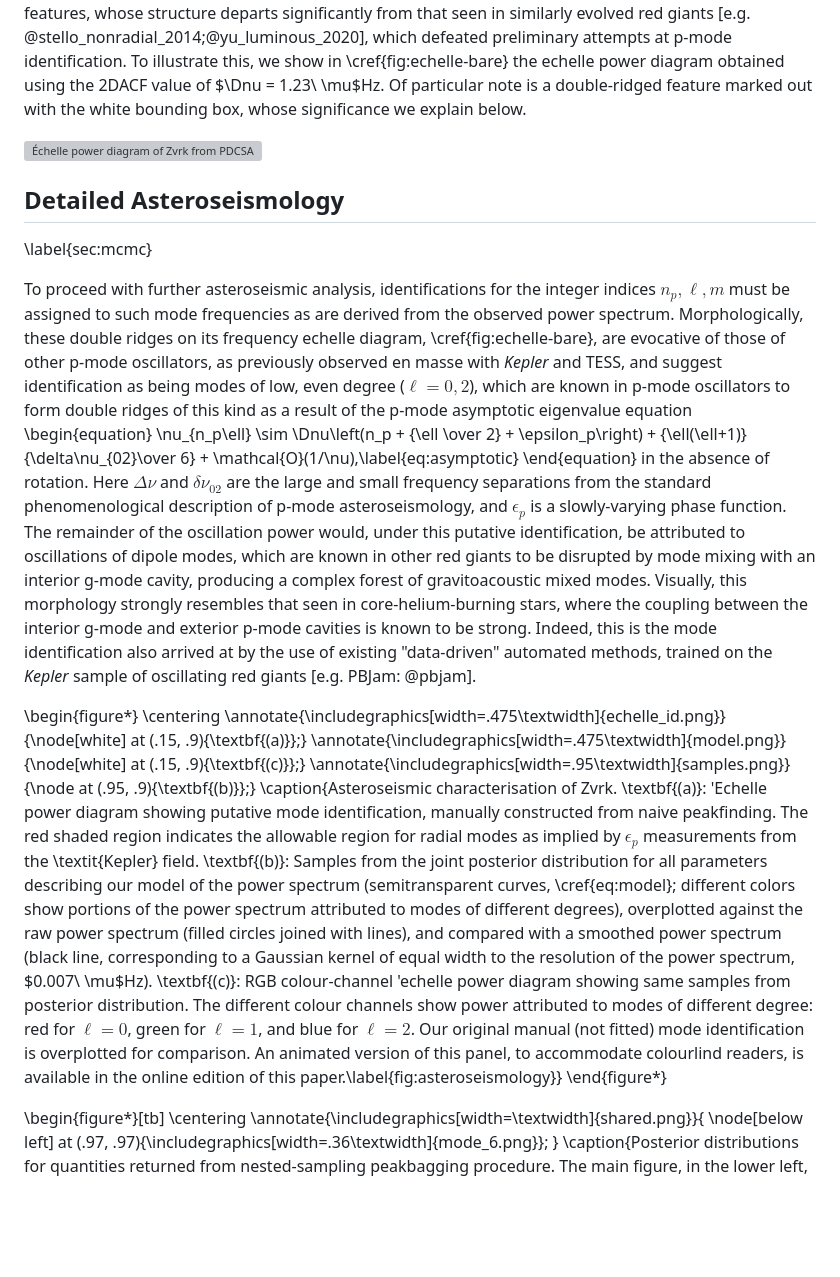
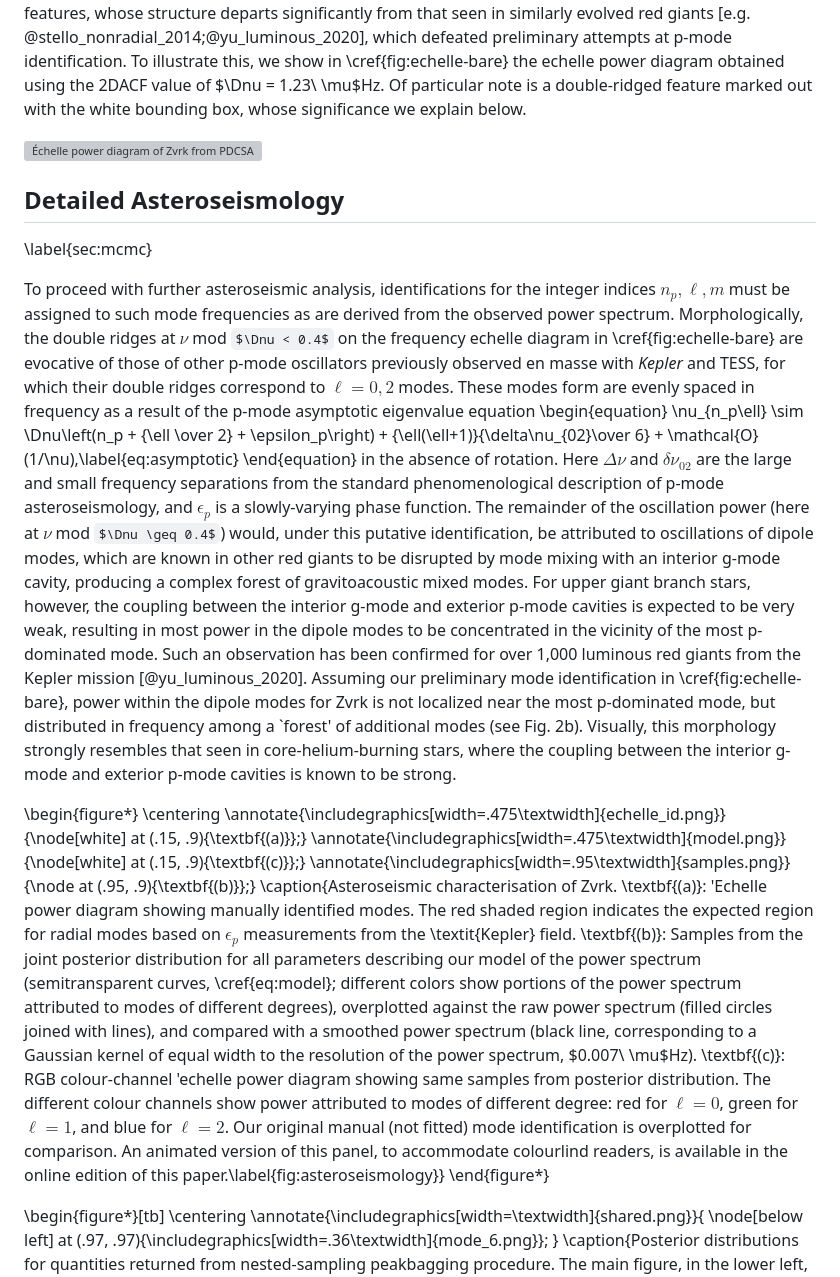
Before and after one commit to darthoctopus/zvrk, a Markdown page: Writeup/zvrk.md, the part around one of its changes. Drawn GitHub-style; some formulas as TeX source; blank space fills up the shorter version; grey boxes are pictures that could not be loaded.

Commit message:
TwoPointOne, Also Added Comments File

```diff
--- a/Writeup/zvrk.md
+++ b/Writeup/zvrk.md
@@ -42,23 +42,24 @@ Zvrk was initially flagged for asteroseismic analysis as part of an ongoing larg
 
 Among this sample, Zvrk stood out because of an unusually large surface lithium abundance ($\mathrm{A(Li)} \sim 3.2$; cf. \autoref{sec:spec}). Also unusually for a red giant, it was observed by TESS at two-minute cadence: in Cycle 1 (Sectors 1-13), Cycle 3 (Sectors 27-39), and the ongoing Cycle 5. This allowed our analysis to be performed with respect to the publicly available presearch data conditioning simple aperture photometry (PDCSAP) lightcurves instead. Moreover, its power spectrum exhibits unusual features, whose structure departs significantly from that seen in similarly evolved red giants [e.g. @stello_nonradial_2014;@yu_luminous_2020], which defeated preliminary attempts at p-mode identification. To illustrate this, we show in \cref{fig:echelle-bare} the echelle power diagram obtained using the 2DACF value of $\Dnu =  1.23\ \mu$Hz. Of particular note is a double-ridged feature marked out with the white bounding box, whose significance we explain below.
 
-![Échelle power diagram of Zvrk from PDCSAP lightcurves, using a nominal value of $\Dnu = 1.23\ \mu$Hz. The white dashed rectangle shows a double-ridge feature which, naively applying the asymptotic relation \cref{eq:asymptotic}, one would expect to identify as being radial and quadrupole modes. Under this identification, the remaining peaks must be identified as dipole mixed modes, as they do not appear to obey the same asymptotic relation. \label{fig:echelle-bare}](echelle_bare.png)
+![Échelle power diagram of Zvrk from PDCSAP lightcurves, using a nominal value of $\Dnu = 1.23\ \mu$Hz. The white dashed rectangle shows a double-ridge feature which, by naively applying the asymptotic relation \cref{eq:asymptotic}, assumes their identification as ridges corresponding to radial and quadrupole modes. Under this identification, any excess power outside the rectangle is identified as dipole modes. \label{fig:echelle-bare}](echelle_bare.png)
 
 ## Detailed Asteroseismology
 
 \label{sec:mcmc}
 
-To proceed with further asteroseismic analysis, identifications for the integer indices $n_p, \ell, m$ must be assigned to such mode frequencies as are derived from the observed power spectrum. Morphologically, these double ridges on its frequency echelle diagram, \cref{fig:echelle-bare}, are evocative of those of other p-mode oscillators, as previously observed en masse with *Kepler* and TESS, and suggest identification as being modes of low, even degree ($\ell = 0, 2$), which are known in p-mode oscillators to form double ridges of this kind as a result of the p-mode asymptotic eigenvalue equation
+To proceed with further asteroseismic analysis, identifications for the integer indices $n_p, \ell, m$ must be assigned to such mode frequencies as are derived from the observed power spectrum. Morphologically, the double ridges at $\nu$ mod $\Dnu < 0.4$ on the frequency echelle diagram in \cref{fig:echelle-bare} are evocative of those of other p-mode oscillators previously observed en masse with *Kepler* and TESS, for which their double ridges correspond to $\ell = 0, 2$ modes. These modes form are evenly spaced in frequency as a result of the p-mode asymptotic eigenvalue equation
 \begin{equation}
 \nu_{n_p\ell} \sim \Dnu\left(n_p + {\ell \over 2} + \epsilon_p\right) + {\ell(\ell+1)}{\delta\nu_{02}\over 6} + \mathcal{O}(1/\nu),\label{eq:asymptotic}
-\end{equation} in the absence of rotation. Here $\Delta\nu$ and $\delta\nu_{02}$ are the large and small frequency separations from the standard phenomenological description of p-mode asteroseismology, and $\epsilon_p$ is a slowly-varying phase function. The remainder of the oscillation power would, under this putative identification, be attributed to oscillations of dipole modes, which are known in other red giants to be disrupted by mode mixing with an interior g-mode cavity, producing a complex forest of gravitoacoustic mixed modes. Visually, this morphology strongly resembles that seen in core-helium-burning stars, where the coupling between the interior g-mode and exterior p-mode cavities is known to be strong. Indeed, this is the mode identification also arrived at by the use of existing "data-driven" automated methods, trained on the *Kepler* sample of oscillating red giants [e.g. PBJam: @pbjam].
+\end{equation} in the absence of rotation. Here $\Delta\nu$ and $\delta\nu_{02}$ are the large and small frequency separations from the standard phenomenological description of p-mode asteroseismology, and $\epsilon_p$ is a slowly-varying phase function. The remainder of the oscillation power (here at $\nu$ mod $\Dnu \geq 0.4$) would, under this putative identification, be attributed to oscillations of dipole modes, which are known in other red giants to be disrupted by mode mixing with an interior g-mode cavity, producing a complex forest of gravitoacoustic mixed modes. For upper giant branch stars, however, the coupling between the interior g-mode and exterior p-mode cavities is expected to be very weak, resulting in most power in the dipole modes to be concentrated in the vicinity of the most p-dominated mode. Such an observation has been confirmed for over 1,000 luminous red giants from the Kepler mission [@yu_luminous_2020]. Assuming our preliminary mode identification in \cref{fig:echelle-bare}, power within the dipole modes for Zvrk is not localized near the most p-dominated mode, but distributed in frequency among a `forest' of additional modes (see Fig. 2b). Visually, this morphology strongly resembles that seen in core-helium-burning stars, where the
+coupling between the interior g-mode and exterior p-mode cavities is known to be strong.
 
 \begin{figure*}
 \centering
 \annotate{\includegraphics[width=.475\textwidth]{echelle_id.png}}{\node[white] at (.15, .9){\textbf{(a)}};}
 \annotate{\includegraphics[width=.475\textwidth]{model.png}}{\node[white] at (.15, .9){\textbf{(c)}};}
 \annotate{\includegraphics[width=.95\textwidth]{samples.png}}{\node at (.95, .9){\textbf{(b)}};}
-\caption{Asteroseismic characterisation of Zvrk. \textbf{(a)}: \'Echelle power diagram showing putative mode identification, manually constructed from naive peakfinding. The red shaded region indicates the allowable region for radial modes as implied by $\epsilon_p$ measurements from the \textit{Kepler} field. \textbf{(b)}: Samples from the joint posterior distribution for all parameters describing our model of the power spectrum (semitransparent curves, \cref{eq:model}; different colors show portions of the power spectrum attributed to modes of different degrees), overplotted against the raw power spectrum (filled circles joined with lines), and compared with a smoothed power spectrum (black line, corresponding to a Gaussian kernel of equal width to the resolution of the power spectrum, $0.007\ \mu$Hz). \textbf{(c)}: RGB colour-channel \'echelle power diagram showing same samples from posterior distribution. The different colour channels show power attributed to modes of different degree: red for $\ell = 0$, green for $\ell = 1$, and blue for $\ell = 2$. Our original manual (not fitted) mode identification is overplotted for comparison. An animated version of this panel, to accommodate colourlind readers, is available in the online edition of this paper.\label{fig:asteroseismology}}
+\caption{Asteroseismic characterisation of Zvrk. \textbf{(a)}: \'Echelle power diagram showing manually identified modes. The red shaded region indicates the expected region for radial modes based on $\epsilon_p$ measurements from the \textit{Kepler} field. \textbf{(b)}: Samples from the joint posterior distribution for all parameters describing our model of the power spectrum (semitransparent curves, \cref{eq:model}; different colors show portions of the power spectrum attributed to modes of different degrees), overplotted against the raw power spectrum (filled circles joined with lines), and compared with a smoothed power spectrum (black line, corresponding to a Gaussian kernel of equal width to the resolution of the power spectrum, $0.007\ \mu$Hz). \textbf{(c)}: RGB colour-channel \'echelle power diagram showing same samples from posterior distribution. The different colour channels show power attributed to modes of different degree: red for $\ell = 0$, green for $\ell = 1$, and blue for $\ell = 2$. Our original manual (not fitted) mode identification is overplotted for comparison. An animated version of this panel, to accommodate colourlind readers, is available in the online edition of this paper.\label{fig:asteroseismology}}
 \end{figure*}
 
 \begin{figure*}[tb]
```
Also changed, not shown: other parts of Writeup/zvrk.md (+4 -6 lines), Writeup/mh_comments.md (added, +21 -0 lines).
